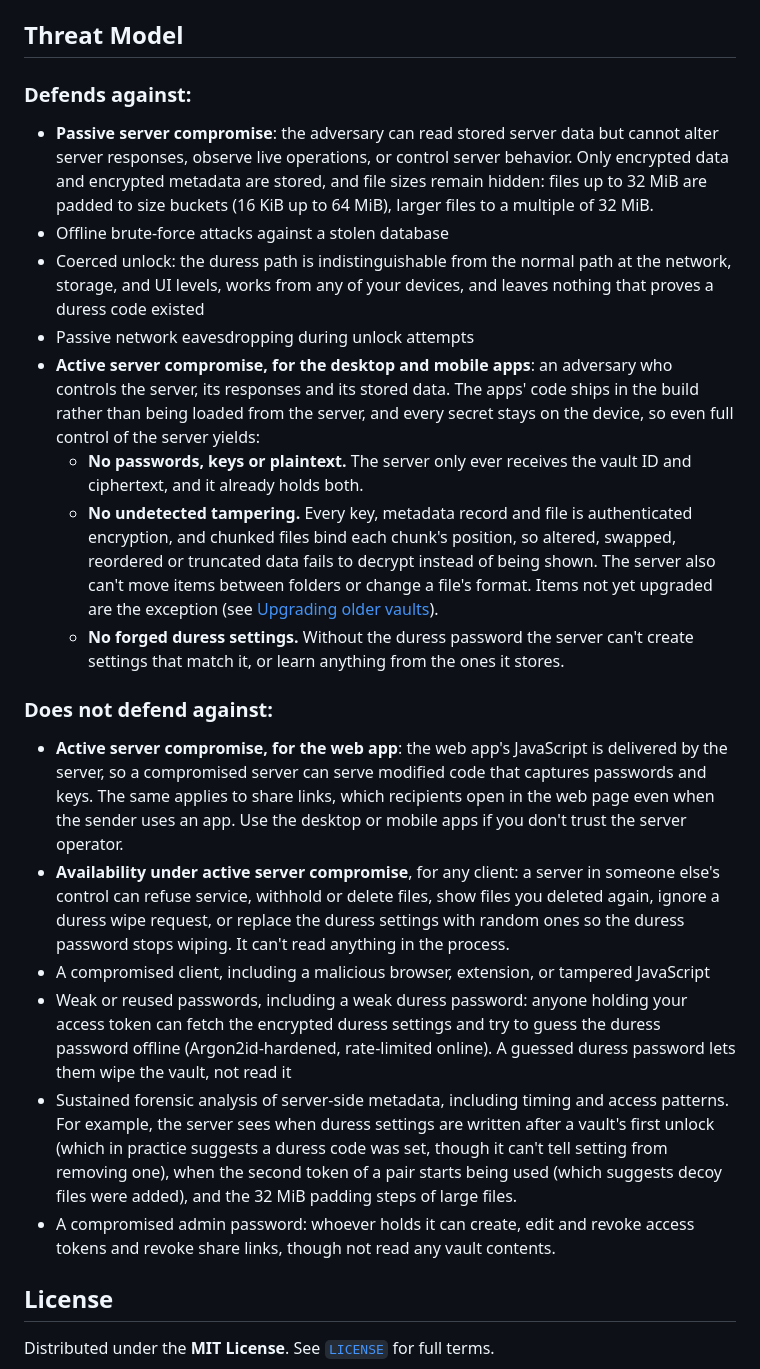
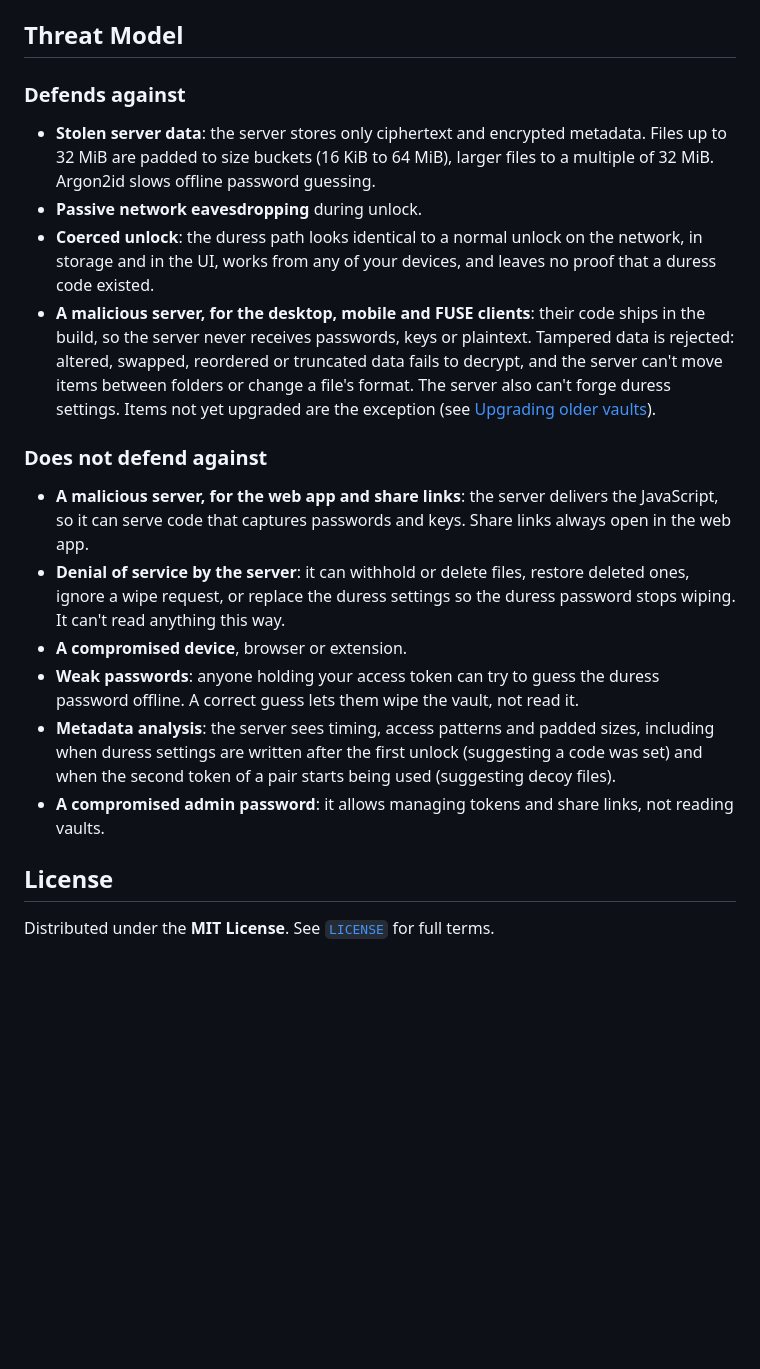
Before and after one commit to umutcamliyurt/Lethean, a Markdown page: README.md, the part around the change. GitHub-like rendering; blank space fills up the shorter version.

```diff
--- a/README.md
+++ b/README.md
@@ -183,23 +183,19 @@ The apps only connect to an `https://` server URL (`http://` is allowed for `loc
 
 ## Threat Model
 
-### Defends against:
-- **Passive server compromise**: the adversary can read stored server data but cannot alter server responses, observe live operations, or control server behavior. Only encrypted data and encrypted metadata are stored, and file sizes remain hidden: files up to 32 MiB are padded to size buckets (16 KiB up to 64 MiB), larger files to a multiple of 32 MiB.
-- Offline brute-force attacks against a stolen database
-- Coerced unlock: the duress path is indistinguishable from the normal path at the network, storage, and UI levels, works from any of your devices, and leaves nothing that proves a duress code existed
-- Passive network eavesdropping during unlock attempts
-- **Active server compromise, for the desktop and mobile apps**: an adversary who controls the server, its responses and its stored data. The apps' code ships in the build rather than being loaded from the server, and every secret stays on the device, so even full control of the server yields:
-  - **No passwords, keys or plaintext.** The server only ever receives the vault ID and ciphertext, and it already holds both.
-  - **No undetected tampering.** Every key, metadata record and file is authenticated encryption, and chunked files bind each chunk's position, so altered, swapped, reordered or truncated data fails to decrypt instead of being shown. The server also can't move items between folders or change a file's format. Items not yet upgraded are the exception (see [Upgrading older vaults](#upgrading-older-vaults)).
-  - **No forged duress settings.** Without the duress password the server can't create settings that match it, or learn anything from the ones it stores.
+### Defends against
+- **Stolen server data**: the server stores only ciphertext and encrypted metadata. Files up to 32 MiB are padded to size buckets (16 KiB to 64 MiB), larger files to a multiple of 32 MiB. Argon2id slows offline password guessing.
+- **Passive network eavesdropping** during unlock.
+- **Coerced unlock**: the duress path looks identical to a normal unlock on the network, in storage and in the UI, works from any of your devices, and leaves no proof that a duress code existed.
+- **A malicious server, for the desktop, mobile and FUSE clients**: their code ships in the build, so the server never receives passwords, keys or plaintext. Tampered data is rejected: altered, swapped, reordered or truncated data fails to decrypt, and the server can't move items between folders or change a file's format. The server also can't forge duress settings. Items not yet upgraded are the exception (see [Upgrading older vaults](#upgrading-older-vaults)).
 
-### Does not defend against:
-- **Active server compromise, for the web app**: the web app's JavaScript is delivered by the server, so a compromised server can serve modified code that captures passwords and keys. The same applies to share links, which recipients open in the web page even when the sender uses an app. Use the desktop or mobile apps if you don't trust the server operator.
-- **Availability under active server compromise**, for any client: a server in someone else's control can refuse service, withhold or delete files, show files you deleted again, ignore a duress wipe request, or replace the duress settings with random ones so the duress password stops wiping. It can't read anything in the process.
-- A compromised client, including a malicious browser, extension, or tampered JavaScript
-- Weak or reused passwords, including a weak duress password: anyone holding your access token can fetch the encrypted duress settings and try to guess the duress password offline (Argon2id-hardened, rate-limited online). A guessed duress password lets them wipe the vault, not read it
-- Sustained forensic analysis of server-side metadata, including timing and access patterns. For example, the server sees when duress settings are written after a vault's first unlock (which in practice suggests a duress code was set, though it can't tell setting from removing one), when the second token of a pair starts being used (which suggests decoy files were added), and the 32 MiB padding steps of large files.
-- A compromised admin password: whoever holds it can create, edit and revoke access tokens and revoke share links, though not read any vault contents.
+### Does not defend against
+- **A malicious server, for the web app and share links**: the server delivers the JavaScript, so it can serve code that captures passwords and keys. Share links always open in the web app.
+- **Denial of service by the server**: it can withhold or delete files, restore deleted ones, ignore a wipe request, or replace the duress settings so the duress password stops wiping. It can't read anything this way.
+- **A compromised device**, browser or extension.
+- **Weak passwords**: anyone holding your access token can try to guess the duress password offline. A correct guess lets them wipe the vault, not read it.
+- **Metadata analysis**: the server sees timing, access patterns and padded sizes, including when duress settings are written after the first unlock (suggesting a code was set) and when the second token of a pair starts being used (suggesting decoy files).
+- **A compromised admin password**: it allows managing tokens and share links, not reading vaults.
 
 ## License
 
```
